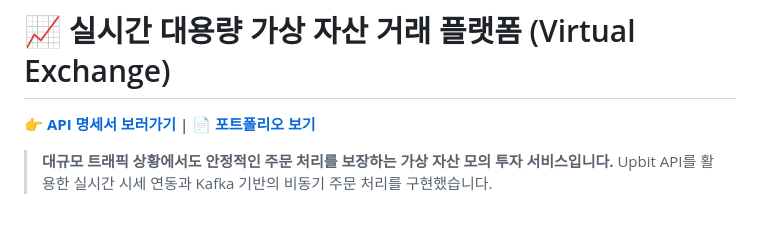
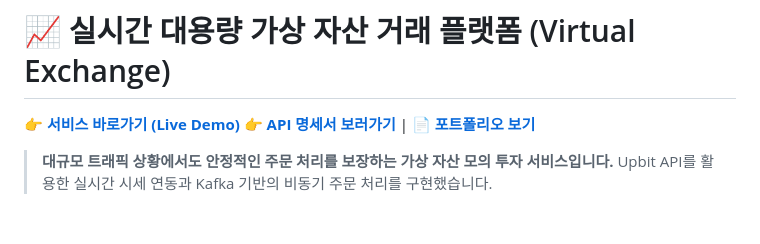
Before and after one commit to dkrmddkrmd/virtual-exchange, a Markdown page: README.md, the part around the change. Drawn GitHub-style.

Commit message:
refactor : 리드미에 서버 주소 추가

```diff
--- a/README.md
+++ b/README.md
@@ -1,5 +1,6 @@
 # 📈 실시간 대용량 가상 자산 거래 플랫폼 (Virtual Exchange)
 
+👉 **[서비스 바로가기 (Live Demo)](https://virtual-exchange-frontend.vercel.app/)**
 👉 **[API 명세서 보러가기](https://dkrmddkrmd.github.io/virtual-exchange/)** | 📄 **[포트폴리오 보기](https://github.com/dkrmddkrmd/virtual-exchange/blob/main/portfolio.pdf)**
 
 > **대규모 트래픽 상황에서도 안정적인 주문 처리를 보장하는 가상 자산 모의 투자 서비스입니다.**
```
